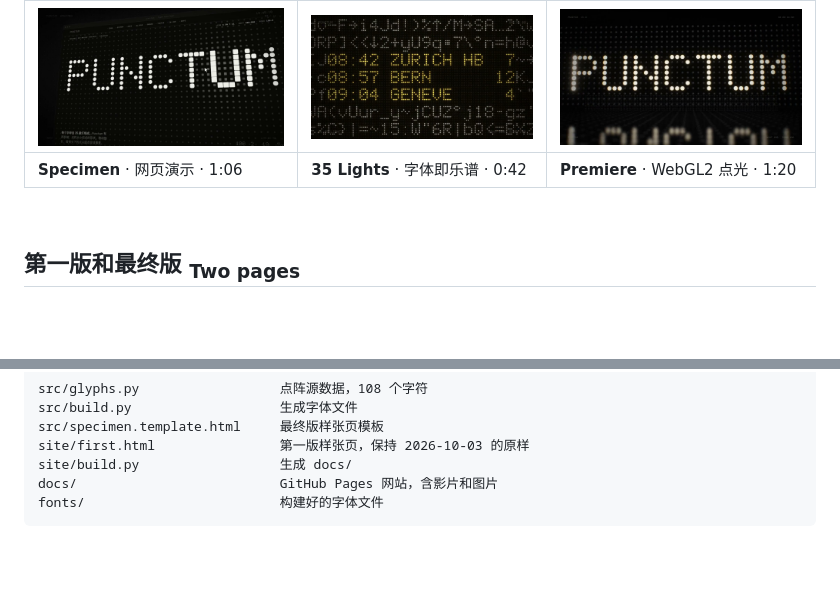
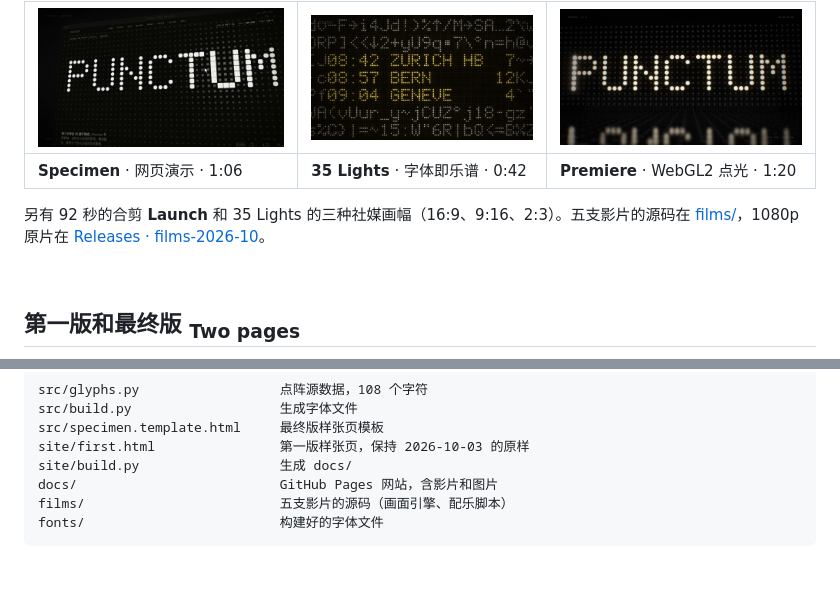
Before and after one commit to zy22601/punctum, a Markdown page: README.md, 2 parts joined by grey strips. Drawn GitHub-style; blank space fills up the shorter version.

````diff
--- a/README.md
+++ b/README.md
@@ -60,6 +60,8 @@
 | --- | --- | --- |
 | **Specimen** · 网页演示 · 1:06 | **35 Lights** · 字体即乐谱 · 0:42 | **Premiere** · WebGL2 点光 · 1:20 |
 
+另有 92 秒的合剪 **Launch** 和 35 Lights 的三种社媒画幅（16:9、9:16、2:3）。五支影片的源码在 [films/](films)，1080p 原片在 [Releases · films-2026-10](https://github.com/sundyme/punctum/releases/tag/films-2026-10)。
+
 <br>
 
 ## 第一版和最终版 <sub>Two pages</sub>
@@ -91,6 +93,7 @@ src/specimen.template.html     最终版样张页模板
 site/first.html                第一版样张页，保持 2026-10-03 的原样
 site/build.py                  生成 docs/
 docs/                          GitHub Pages 网站，含影片和图片
+films/                         五支影片的源码（画面引擎、配乐脚本）
 fonts/                         构建好的字体文件
 ```
 
````
Also changed, not shown: README.en.md (+3 -0 lines).
